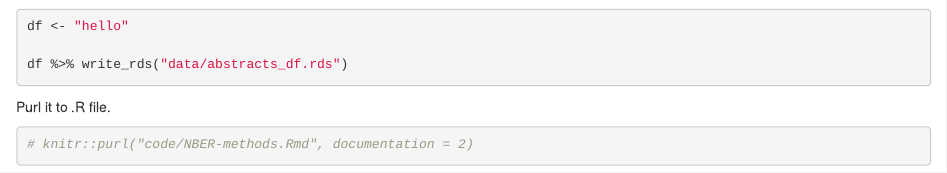
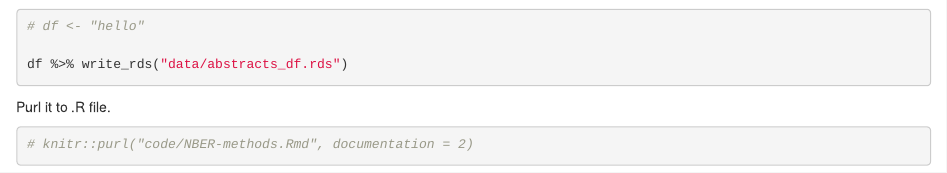
Before and after one commit to j-jayes/NBER-methods, an R Markdown document (code/NBER-methods.Rmd): the page in a window 1100 px wide, from 1150 px down. Rendered offline with R 4.5, knitr and Pandoc, with nearby package versions; some code elsewhere in the file could not run offline.

Commit message:
trying agian?

````diff
--- a/code/NBER-methods.Rmd
+++ b/code/NBER-methods.Rmd
@@ -71,7 +71,7 @@ df <- papers %>%
 
 ```{r}
 
-df <- "hello"
+# df <- "hello"
 
 df %>% write_rds("data/abstracts_df.rds")
 
````
Also changed, not shown: NBER-methods.R (+1 -1 lines).
